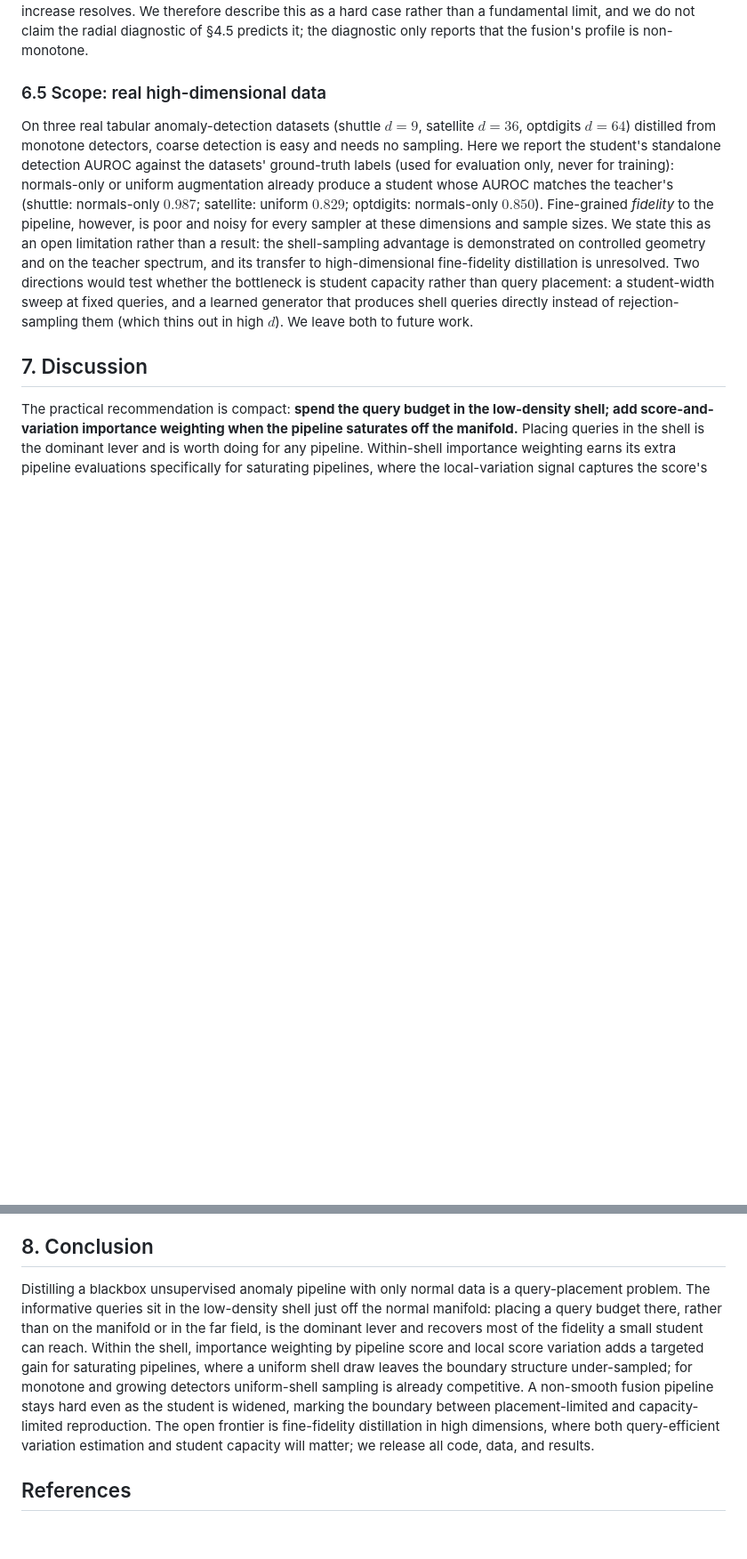
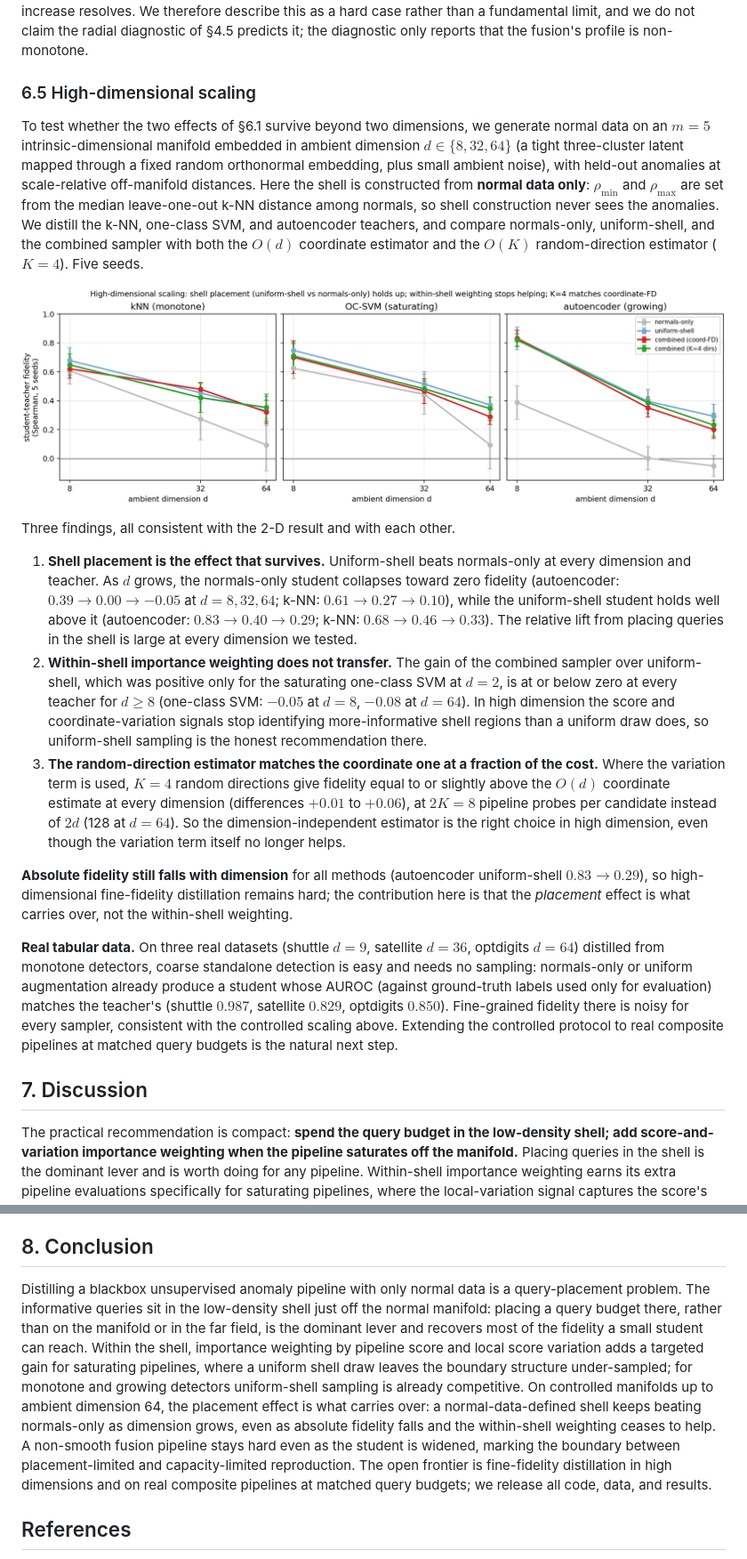
Before and after one commit to ApartsinProjects/PipelineDistil, a Markdown page: paper_shell_sampling.md, 2 parts joined by grey strips. Shown at 89% size. GitHub-like rendering; pictures changed too: figure_highd_scaling.png (added); blank space fills up the shorter version.

```diff
--- a/paper_shell_sampling.md
+++ b/paper_shell_sampling.md
@@ -154,9 +154,21 @@ The percentile-max fusion is poorly reproduced by any sampler at the default stu
 
 The smooth teachers are **acquisition-limited**: fidelity saturates by width 8 with capacity to spare. The one-class SVM improves with width ($0.78 \to 0.90$), so its reproduction is partly capacity-bound. The non-smooth fusion improves only weakly ($0.05$ at width 8 to $0.13$ at width 128) and **remains poorly reproduced even at sixteen times the width**. So widening the student is necessary but far from sufficient for the fusion: its difficulty is a genuine interaction of a sharp off-manifold ridge with finite student capacity, not something a modest width increase resolves. We therefore describe this as a hard case rather than a fundamental limit, and we do not claim the radial diagnostic of §4.5 predicts it; the diagnostic only reports that the fusion's profile is non-monotone.
 
-### 6.5 Scope: real high-dimensional data
+### 6.5 High-dimensional scaling
 
-On three real tabular anomaly-detection datasets (shuttle $d=9$, satellite $d=36$, optdigits $d=64$) distilled from monotone detectors, coarse detection is easy and needs no sampling. Here we report the student's standalone detection AUROC against the datasets' ground-truth labels (used for evaluation only, never for training): normals-only or uniform augmentation already produce a student whose AUROC matches the teacher's (shuttle: normals-only $0.987$; satellite: uniform $0.829$; optdigits: normals-only $0.850$). Fine-grained *fidelity* to the pipeline, however, is poor and noisy for every sampler at these dimensions and sample sizes. We state this as an open limitation rather than a result: the shell-sampling advantage is demonstrated on controlled geometry and on the teacher spectrum, and its transfer to high-dimensional fine-fidelity distillation is unresolved. Two directions would test whether the bottleneck is student capacity rather than query placement: a student-width sweep at fixed queries, and a learned generator that produces shell queries directly instead of rejection-sampling them (which thins out in high $d$). We leave both to future work.
+To test whether the two effects of §6.1 survive beyond two dimensions, we generate normal data on an $m=5$ intrinsic-dimensional manifold embedded in ambient dimension $d \in \{8, 32, 64\}$ (a tight three-cluster latent mapped through a fixed random orthonormal embedding, plus small ambient noise), with held-out anomalies at scale-relative off-manifold distances. Here the shell is constructed from **normal data only**: $\rho_{\min}$ and $\rho_{\max}$ are set from the median leave-one-out k-NN distance among normals, so shell construction never sees the anomalies. We distill the k-NN, one-class SVM, and autoencoder teachers, and compare normals-only, uniform-shell, and the combined sampler with both the $O(d)$ coordinate estimator and the $O(K)$ random-direction estimator ($K=4$). Five seeds.
+
+![High-dimensional scaling of student-teacher fidelity: placing queries in a normal-data-defined shell beats normals-only at every dimension, while importance weighting within the shell stops adding value beyond two dimensions and the random-direction estimator matches the coordinate one.](figure_highd_scaling.png)
+
+Three findings, all consistent with the 2-D result and with each other.
+
+1. **Shell placement is the effect that survives.** Uniform-shell beats normals-only at every dimension and teacher. As $d$ grows, the normals-only student collapses toward zero fidelity (autoencoder: $0.39 \to 0.00 \to -0.05$ at $d = 8, 32, 64$; k-NN: $0.61 \to 0.27 \to 0.10$), while the uniform-shell student holds well above it (autoencoder: $0.83 \to 0.40 \to 0.29$; k-NN: $0.68 \to 0.46 \to 0.33$). The relative lift from placing queries in the shell is large at every dimension we tested.
+2. **Within-shell importance weighting does not transfer.** The gain of the combined sampler over uniform-shell, which was positive only for the saturating one-class SVM at $d=2$, is at or below zero at every teacher for $d \ge 8$ (one-class SVM: $-0.05$ at $d=8$, $-0.08$ at $d=64$). In high dimension the score and coordinate-variation signals stop identifying more-informative shell regions than a uniform draw does, so uniform-shell sampling is the honest recommendation there.
+3. **The random-direction estimator matches the coordinate one at a fraction of the cost.** Where the variation term is used, $K=4$ random directions give fidelity equal to or slightly above the $O(d)$ coordinate estimate at every dimension (differences $+0.01$ to $+0.06$), at $2K = 8$ pipeline probes per candidate instead of $2d$ (128 at $d=64$). So the dimension-independent estimator is the right choice in high dimension, even though the variation term itself no longer helps.
+
+**Absolute fidelity still falls with dimension** for all methods (autoencoder uniform-shell $0.83 \to 0.29$), so high-dimensional fine-fidelity distillation remains hard; the contribution here is that the *placement* effect is what carries over, not the within-shell weighting.
+
+**Real tabular data.** On three real datasets (shuttle $d=9$, satellite $d=36$, optdigits $d=64$) distilled from monotone detectors, coarse standalone detection is easy and needs no sampling: normals-only or uniform augmentation already produce a student whose AUROC (against ground-truth labels used only for evaluation) matches the teacher's (shuttle $0.987$, satellite $0.829$, optdigits $0.850$). Fine-grained fidelity there is noisy for every sampler, consistent with the controlled scaling above. Extending the controlled protocol to real composite pipelines at matched query budgets is the natural next step.
 
 ## 7. Discussion
 
@@ -174,7 +186,7 @@ Two boundaries frame the contribution. When the pipeline's off-manifold surface
 
 ## 8. Conclusion
 
-Distilling a blackbox unsupervised anomaly pipeline with only normal data is a query-placement problem. The informative queries sit in the low-density shell just off the normal manifold: placing a query budget there, rather than on the manifold or in the far field, is the dominant lever and recovers most of the fidelity a small student can reach. Within the shell, importance weighting by pipeline score and local score variation adds a targeted gain for saturating pipelines, where a uniform shell draw leaves the boundary structure under-sampled; for monotone and growing detectors uniform-shell sampling is already competitive. A non-smooth fusion pipeline stays hard even as the student is widened, marking the boundary between placement-limited and capacity-limited reproduction. The open frontier is fine-fidelity distillation in high dimensions, where both query-efficient variation estimation and student capacity will matter; we release all code, data, and results.
+Distilling a blackbox unsupervised anomaly pipeline with only normal data is a query-placement problem. The informative queries sit in the low-density shell just off the normal manifold: placing a query budget there, rather than on the manifold or in the far field, is the dominant lever and recovers most of the fidelity a small student can reach. Within the shell, importance weighting by pipeline score and local score variation adds a targeted gain for saturating pipelines, where a uniform shell draw leaves the boundary structure under-sampled; for monotone and growing detectors uniform-shell sampling is already competitive. On controlled manifolds up to ambient dimension 64, the placement effect is what carries over: a normal-data-defined shell keeps beating normals-only as dimension grows, even as absolute fidelity falls and the within-shell weighting ceases to help. A non-smooth fusion pipeline stays hard even as the student is widened, marking the boundary between placement-limited and capacity-limited reproduction. The open frontier is fine-fidelity distillation in high dimensions and on real composite pipelines at matched query budgets; we release all code, data, and results.
 
 ## References
 
```
Also changed, not shown: other parts of paper_shell_sampling.md (+1 -1 lines), docs/figure_highd_scaling.png (added), 9 other files.
